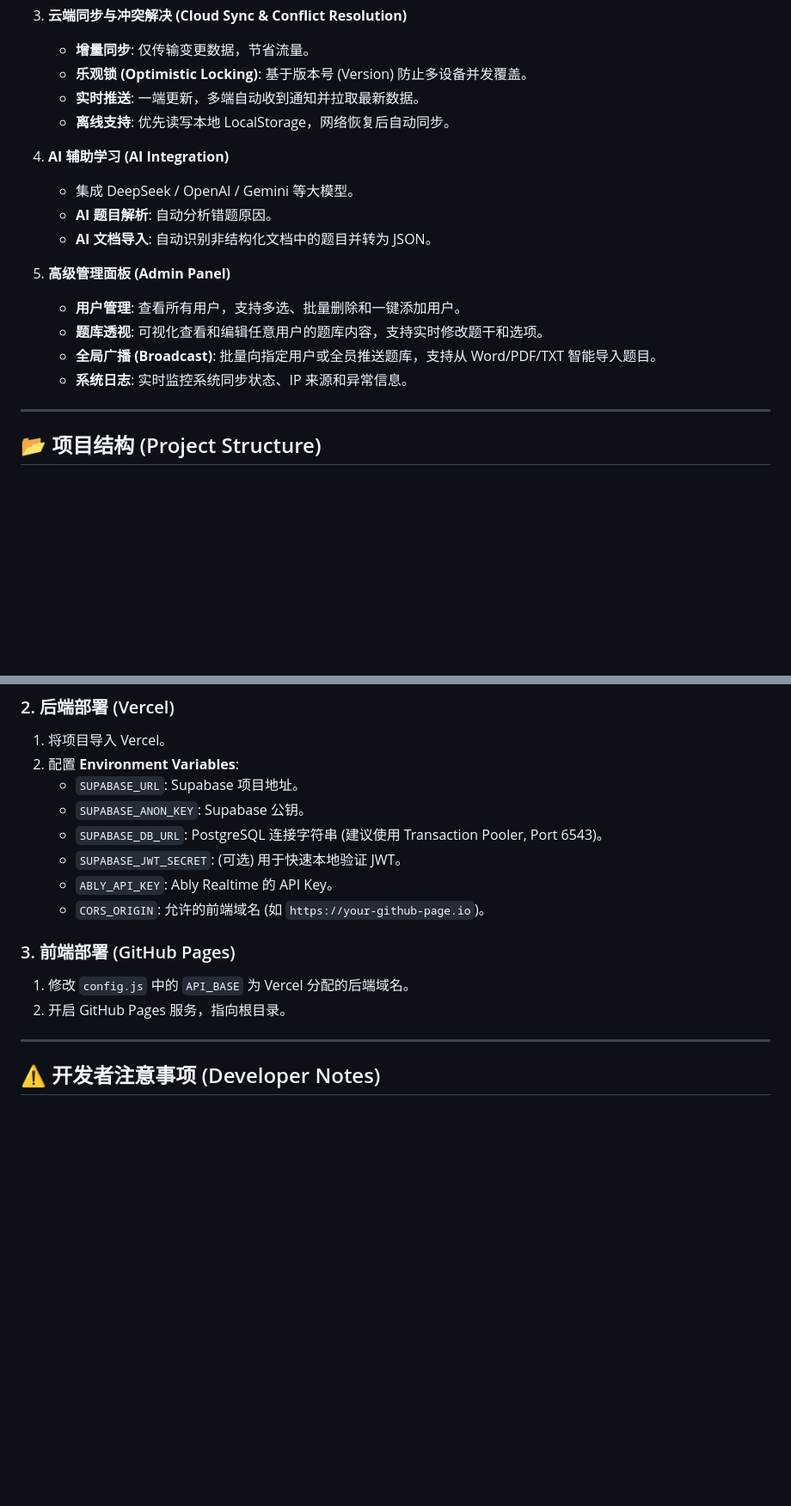
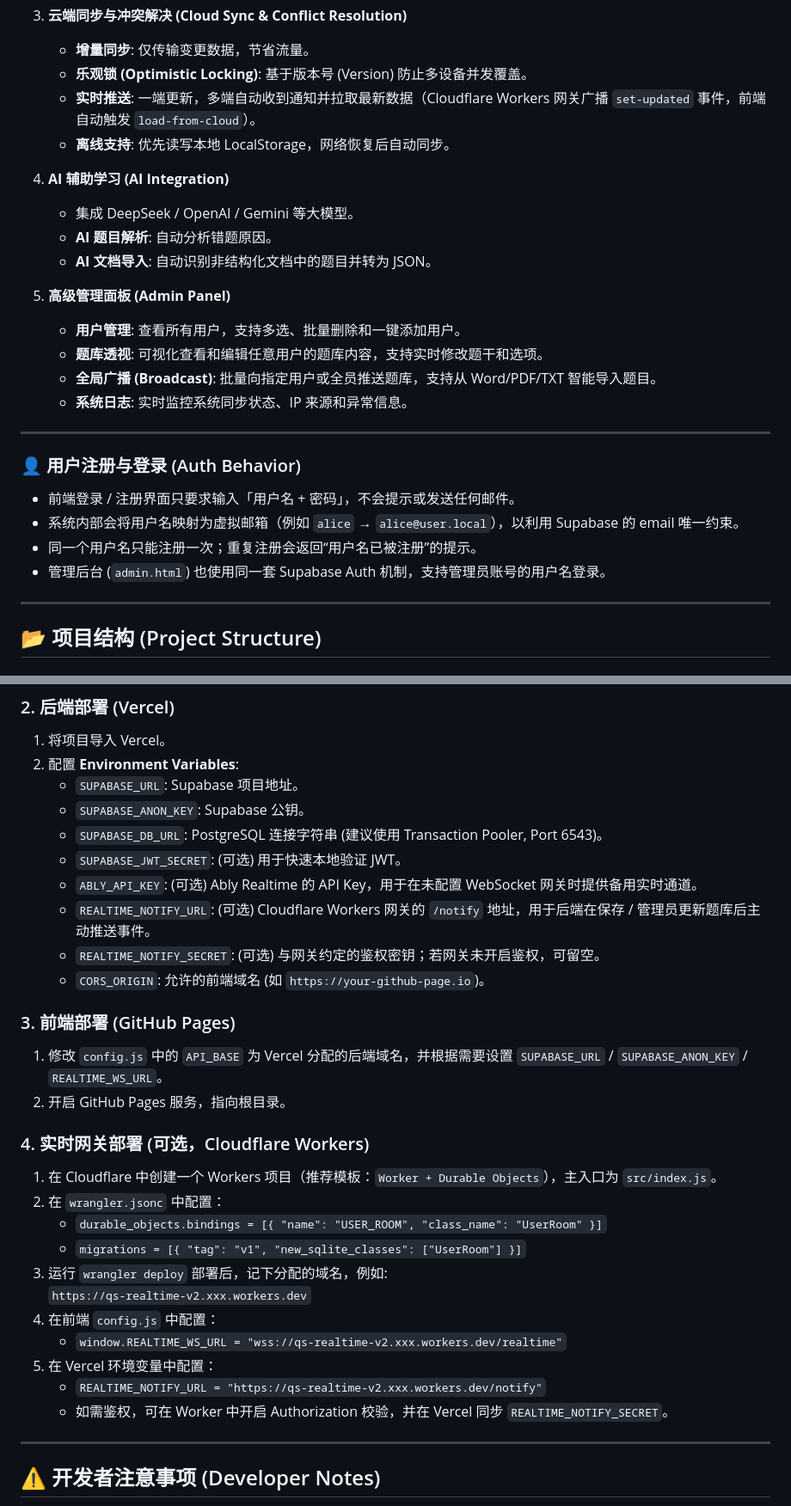
Before and after one commit to combodevy/question-site, a Markdown page: README.md, 2 parts joined by grey strips. Shown at 86% size. Drawn GitHub-style; blank space fills up the shorter version.

Commit message:
docs: update README for websocket gateway and username auth

```diff
--- a/README.md
+++ b/README.md
@@ -53,7 +55,7 @@ graph TD
 3.  **云端同步与冲突解决 (Cloud Sync & Conflict Resolution)**
     *   **增量同步**: 仅传输变更数据，节省流量。
     *   **乐观锁 (Optimistic Locking)**: 基于版本号 (Version) 防止多设备并发覆盖。
-    *   **实时推送**: 一端更新，多端自动收到通知并拉取最新数据。
+    *   **实时推送**: 一端更新，多端自动收到通知并拉取最新数据（Cloudflare Workers 网关广播 `set-updated` 事件，前端自动触发 `load-from-cloud`）。
     *   **离线支持**: 优先读写本地 LocalStorage，网络恢复后自动同步。
 
 4.  **AI 辅助学习 (AI Integration)**
@@ -66,6 +68,15 @@ graph TD
     *   **题库透视**: 可视化查看和编辑任意用户的题库内容，支持实时修改题干和选项。
     *   **全局广播 (Broadcast)**: 批量向指定用户或全员推送题库，支持从 Word/PDF/TXT 智能导入题目。
     *   **系统日志**: 实时监控系统同步状态、IP 来源和异常信息。
+
+---
+
+### 👤 用户注册与登录 (Auth Behavior)
+
+*   前端登录 / 注册界面只要求输入「用户名 + 密码」，不会提示或发送任何邮件。
+*   系统内部会将用户名映射为虚拟邮箱（例如 `alice` → `alice@user.local`），以利用 Supabase 的 email 唯一约束。
+*   同一个用户名只能注册一次；重复注册会返回“用户名已被注册”的提示。
+*   管理后台 (`admin.html`) 也使用同一套 Supabase Auth 机制，支持管理员账号的用户名登录。
 
 ---
 
@@ -134,12 +145,28 @@ create table sync_logs (
     *   `SUPABASE_ANON_KEY`: Supabase 公钥。
     *   `SUPABASE_DB_URL`: PostgreSQL 连接字符串 (建议使用 Transaction Pooler, Port 6543)。
     *   `SUPABASE_JWT_SECRET`: (可选) 用于快速本地验证 JWT。
-    *   `ABLY_API_KEY`: Ably Realtime 的 API Key。
+    *   `ABLY_API_KEY`: (可选) Ably Realtime 的 API Key，用于在未配置 WebSocket 网关时提供备用实时通道。
+    *   `REALTIME_NOTIFY_URL`: (可选) Cloudflare Workers 网关的 `/notify` 地址，用于后端在保存 / 管理员更新题库后主动推送事件。
+    *   `REALTIME_NOTIFY_SECRET`: (可选) 与网关约定的鉴权密钥；若网关未开启鉴权，可留空。
     *   `CORS_ORIGIN`: 允许的前端域名 (如 `https://your-github-page.io`)。
 
 ### 3. 前端部署 (GitHub Pages)
-1.  修改 `config.js` 中的 `API_BASE` 为 Vercel 分配的后端域名。
+1.  修改 `config.js` 中的 `API_BASE` 为 Vercel 分配的后端域名，并根据需要设置 `SUPABASE_URL` / `SUPABASE_ANON_KEY` / `REALTIME_WS_URL`。
 2.  开启 GitHub Pages 服务，指向根目录。
+
+### 4. 实时网关部署 (可选，Cloudflare Workers)
+
+1. 在 Cloudflare 中创建一个 Workers 项目（推荐模板：`Worker + Durable Objects`），主入口为 `src/index.js`。
+2. 在 `wrangler.jsonc` 中配置：
+    * `durable_objects.bindings = [{ "name": "USER_ROOM", "class_name": "UserRoom" }]`
+    * `migrations = [{ "tag": "v1", "new_sqlite_classes": ["UserRoom"] }]`
+3. 运行 `wrangler deploy` 部署后，记下分配的域名，例如:
+   `https://qs-realtime-v2.xxx.workers.dev`
+4. 在前端 `config.js` 中配置：
+    * `window.REALTIME_WS_URL = "wss://qs-realtime-v2.xxx.workers.dev/realtime"`
+5. 在 Vercel 环境变量中配置：
+    * `REALTIME_NOTIFY_URL = "https://qs-realtime-v2.xxx.workers.dev/notify"`
+    * 如需鉴权，可在 Worker 中开启 Authorization 校验，并在 Vercel 同步 `REALTIME_NOTIFY_SECRET`。
 
 ---
 
```
Also changed, not shown: other parts of README.md (+8 -6 lines).
